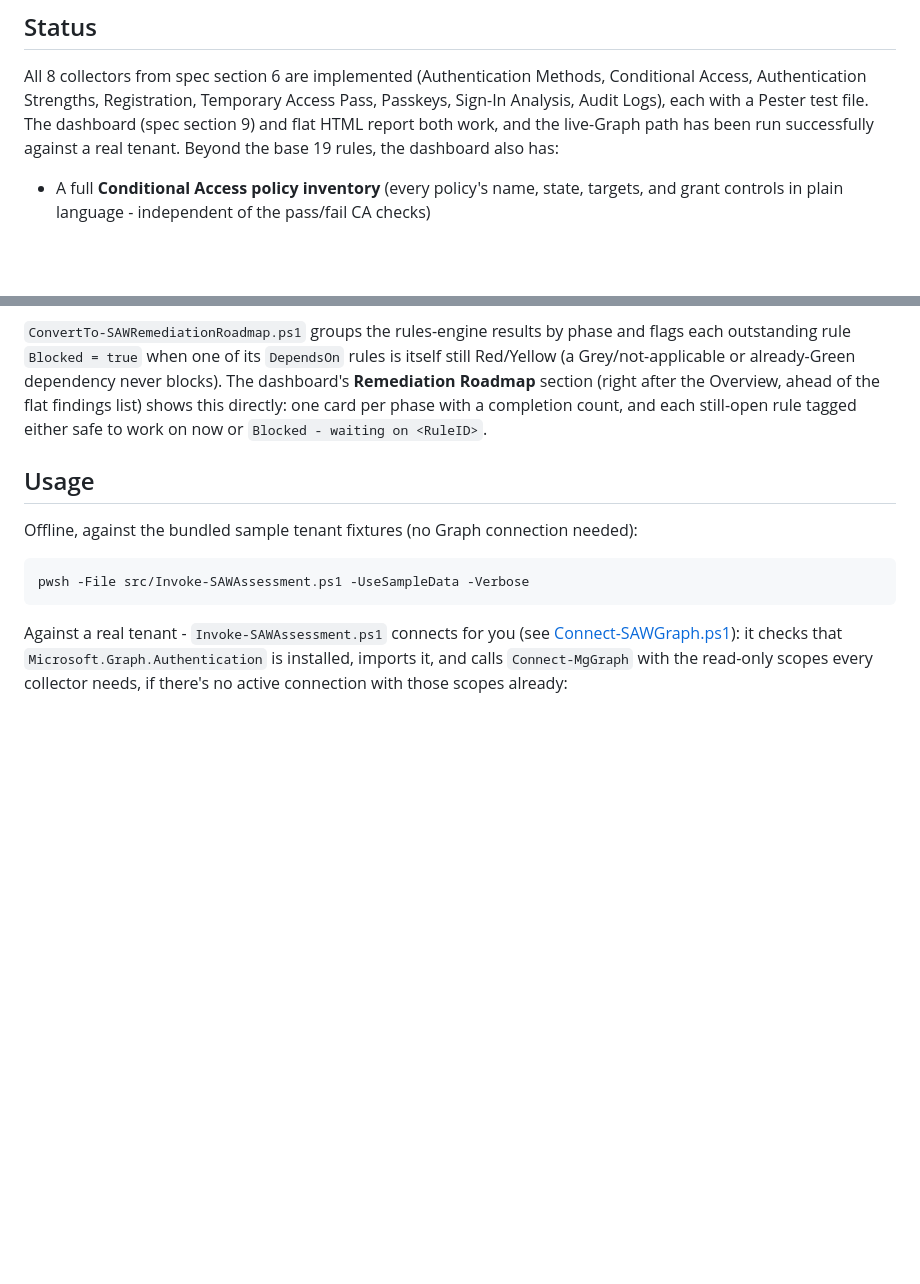
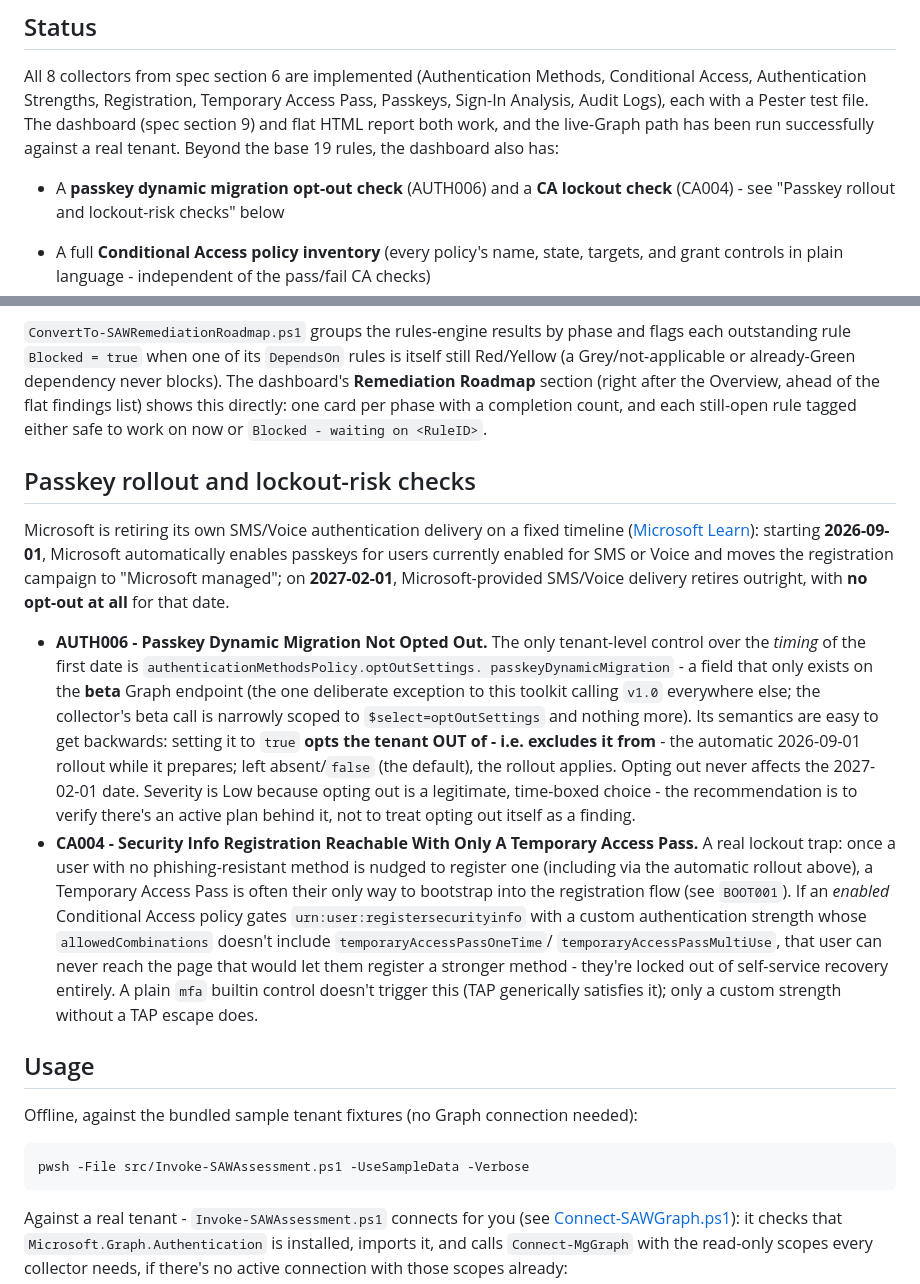
Before and after one commit to Secure-At-Work/saw-authentication-assessment-toolkit, a Markdown page: README.md, 2 parts joined by grey strips. Rendered like a GitHub page; blank space fills up the shorter version.

Commit message:
Document AUTH006 and CA004 (passkey rollout / lockout-risk checks)
Added a "Passkey rollout and lockout-risk checks" section explaining
the 2026-09-01 / 2027-02-01 Microsoft timeline, the beta-endpoint
exception for AUTH006, and the TAP-lockout mechanics behind CA004.
Updated the Status section's rule-count reference.

```diff
--- a/README.md
+++ b/README.md
@@ -43,6 +43,9 @@ Access, Authentication Strengths, Registration, Temporary Access Pass, Passkeys,
 Analysis, Audit Logs), each with a Pester test file. The dashboard (spec section 9) and flat
 HTML report both work, and the live-Graph path has been run successfully against a real
 tenant. Beyond the base 19 rules, the dashboard also has:
+
+- A **passkey dynamic migration opt-out check** (AUTH006) and a **CA lockout check** (CA004) -
+  see "Passkey rollout and lockout-risk checks" below
 
 - A full **Conditional Access policy inventory** (every policy's name, state, targets, and
   grant controls in plain language - independent of the pass/fail CA checks)
@@ -131,6 +134,36 @@ outstanding rule `Blocked = true` when one of its `DependsOn` rules is itself st
 shows this directly: one card per phase with a completion count, and each still-open rule
 tagged either safe to work on now or `Blocked - waiting on <RuleID>`.
 
+## Passkey rollout and lockout-risk checks
+
+Microsoft is retiring its own SMS/Voice authentication delivery on a fixed timeline
+([Microsoft Learn](https://learn.microsoft.com/entra/identity/authentication/concept-sms-voice-retirement)):
+starting **2026-09-01**, Microsoft automatically enables passkeys for users currently enabled
+for SMS or Voice and moves the registration campaign to "Microsoft managed"; on **2027-02-01**,
+Microsoft-provided SMS/Voice delivery retires outright, with **no opt-out at all** for that
+date.
+
+- **AUTH006 - Passkey Dynamic Migration Not Opted Out.** The only tenant-level control over
+  the *timing* of the first date is `authenticationMethodsPolicy.optOutSettings.
+  passkeyDynamicMigration` - a field that only exists on the **beta** Graph endpoint (the one
+  deliberate exception to this toolkit calling `v1.0` everywhere else; the collector's beta
+  call is narrowly scoped to `$select=optOutSettings` and nothing more). Its semantics are
+  easy to get backwards: setting it to `true` **opts the tenant OUT of - i.e. excludes it
+  from** - the automatic 2026-09-01 rollout while it prepares; left absent/`false` (the
+  default), the rollout applies. Opting out never affects the 2027-02-01 date. Severity is Low
+  because opting out is a legitimate, time-boxed choice - the recommendation is to verify
+  there's an active plan behind it, not to treat opting out itself as a finding.
+- **CA004 - Security Info Registration Reachable With Only A Temporary Access Pass.** A real
+  lockout trap: once a user with no phishing-resistant method is nudged to register one
+  (including via the automatic rollout above), a Temporary Access Pass is often their only way
+  to bootstrap into the registration flow (see `BOOT001`). If an *enabled* Conditional Access
+  policy gates `urn:user:registersecurityinfo` with a custom authentication strength whose
+  `allowedCombinations` doesn't include `temporaryAccessPassOneTime`/
+  `temporaryAccessPassMultiUse`, that user can never reach the page that would let them
+  register a stronger method - they're locked out of self-service recovery entirely. A plain
+  `mfa` builtin control doesn't trigger this (TAP generically satisfies it); only a custom
+  strength without a TAP escape does.
+
 ## Usage
 
 Offline, against the bundled sample tenant fixtures (no Graph connection needed):
```
